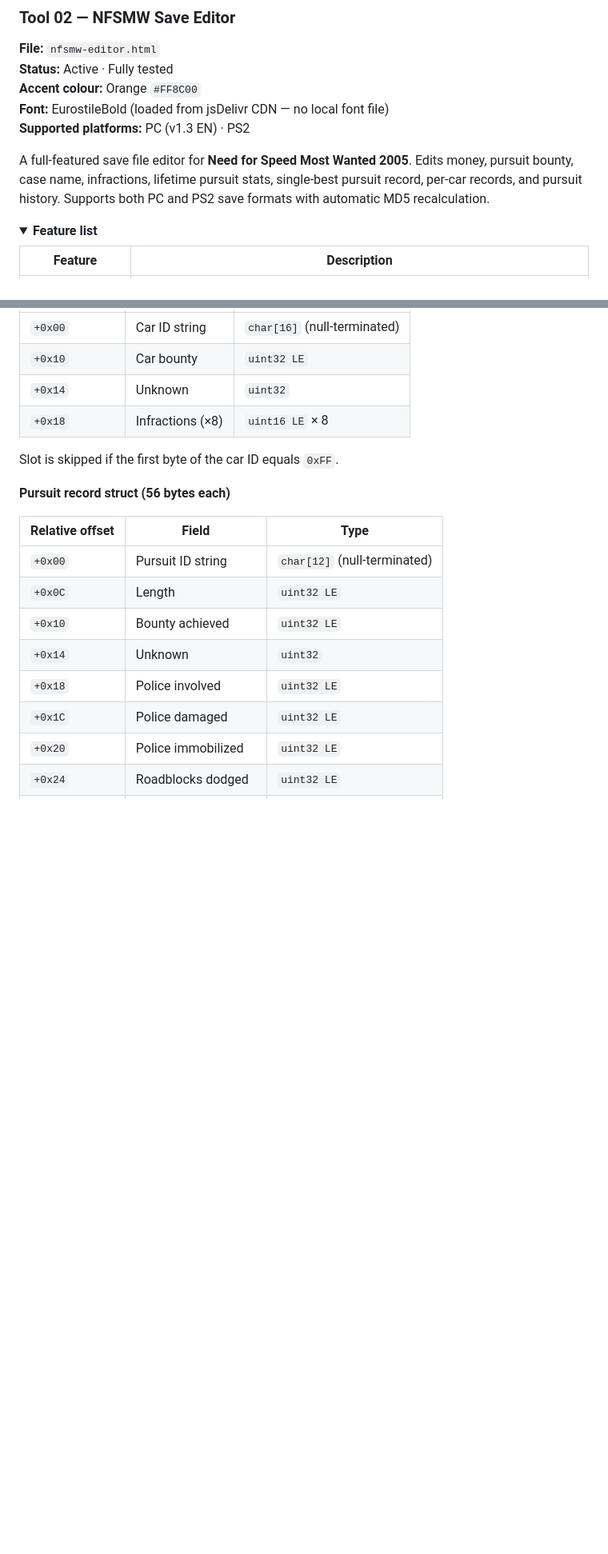
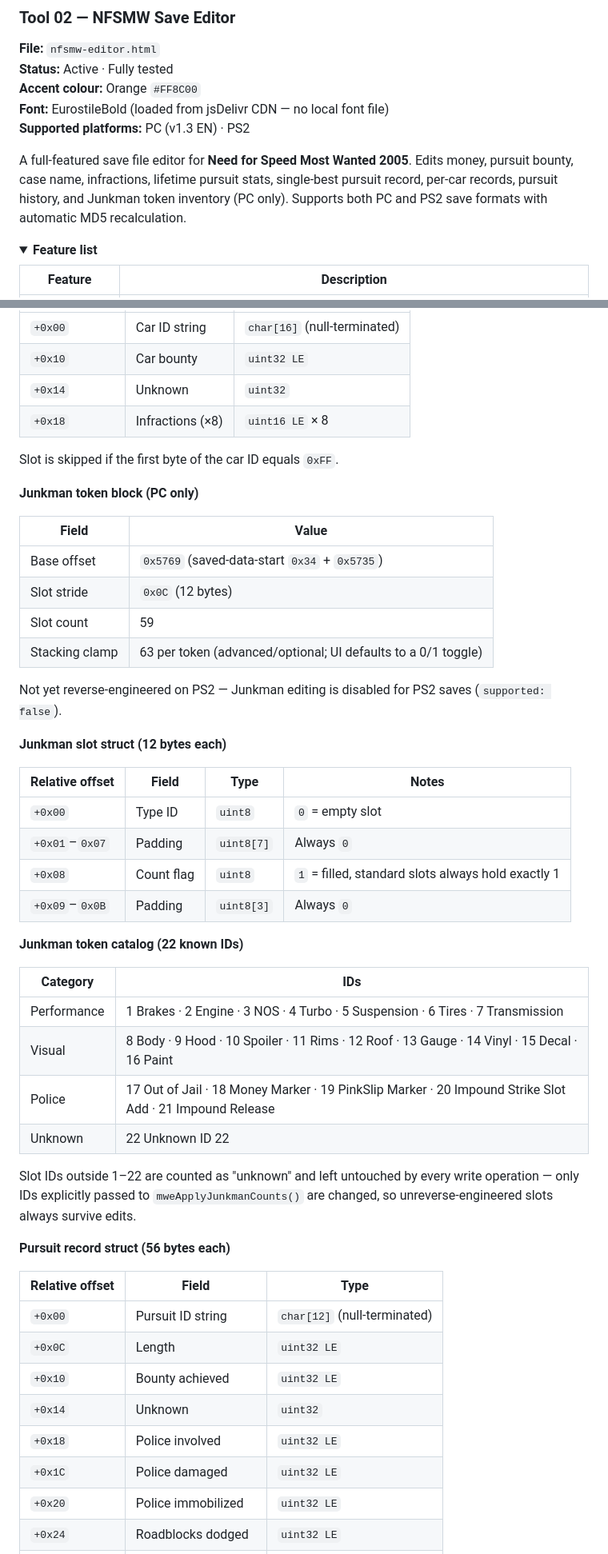
Before and after one commit to piererra/piererra-tools, a Markdown page: README.md, 2 parts joined by grey strips. Shown at 80% size. Rendered like a GitHub page; folded sections open; blank space fills up the shorter version.

Commit message:
Enhance README with Junkman token editing details
Added support for Junkman token inventory editing for PC saves, including detailed descriptions of the feature and its structure.

```diff
--- a/README.md
+++ b/README.md
@@ -143,7 +143,7 @@ See the [Desktop App](#desktop-app) section for build instructions.
 **Font:** EurostileBold (loaded from jsDelivr CDN — no local font file)
 **Supported platforms:** PC (v1.3 EN) · PS2
 
-A full-featured save file editor for **Need for Speed Most Wanted 2005**. Edits money, pursuit bounty, case name, infractions, lifetime pursuit stats, single-best pursuit record, per-car records, and pursuit history. Supports both PC and PS2 save formats with automatic MD5 recalculation.
+A full-featured save file editor for **Need for Speed Most Wanted 2005**. Edits money, pursuit bounty, case name, infractions, lifetime pursuit stats, single-best pursuit record, per-car records, pursuit history, and Junkman token inventory (PC only). Supports both PC and PS2 save formats with automatic MD5 recalculation.
 
 <details>
 <summary><strong>Feature list</strong></summary>
@@ -229,6 +230,37 @@ Depends on your memory card manager. The file is named `NFSMW-SAVE` or similar d
 | `+0x18` | Infractions (×8) | `uint16 LE` × 8 |
 
 Slot is skipped if the first byte of the car ID equals `0xFF`.
+
+**Junkman token block (PC only)**
+
+| Field | Value |
+|---|---|
+| Base offset | `0x5769` (saved-data-start `0x34` + `0x5735`) |
+| Slot stride | `0x0C` (12 bytes) |
+| Slot count | 59 |
+| Stacking clamp | 63 per token (advanced/optional; UI defaults to a 0/1 toggle) |
+
+Not yet reverse-engineered on PS2 — Junkman editing is disabled for PS2 saves (`supported: false`).
+
+**Junkman slot struct (12 bytes each)**
+
+| Relative offset | Field | Type | Notes |
+|---|---|---|---|
+| `+0x00` | Type ID | `uint8` | `0` = empty slot |
+| `+0x01`–`0x07` | Padding | `uint8[7]` | Always `0` |
+| `+0x08` | Count flag | `uint8` | `1` = filled, standard slots always hold exactly 1 |
+| `+0x09`–`0x0B` | Padding | `uint8[3]` | Always `0` |
+
+**Junkman token catalog (22 known IDs)**
+
+| Category | IDs |
+|---|---|
+| Performance | 1 Brakes · 2 Engine · 3 NOS · 4 Turbo · 5 Suspension · 6 Tires · 7 Transmission |
+| Visual | 8 Body · 9 Hood · 10 Spoiler · 11 Rims · 12 Roof · 13 Gauge · 14 Vinyl · 15 Decal · 16 Paint |
+| Police | 17 Out of Jail · 18 Money Marker · 19 PinkSlip Marker · 20 Impound Strike Slot Add · 21 Impound Release |
+| Unknown | 22 Unknown ID 22 |
+
+Slot IDs outside 1–22 are counted as "unknown" and left untouched by every write operation — only IDs explicitly passed to `mweApplyJunkmanCounts()` are changed, so unreverse-engineered slots always survive edits.
 
 **Pursuit record struct (56 bytes each)**
 
```
Also changed, not shown: other parts of README.md (+4 -2 lines).
